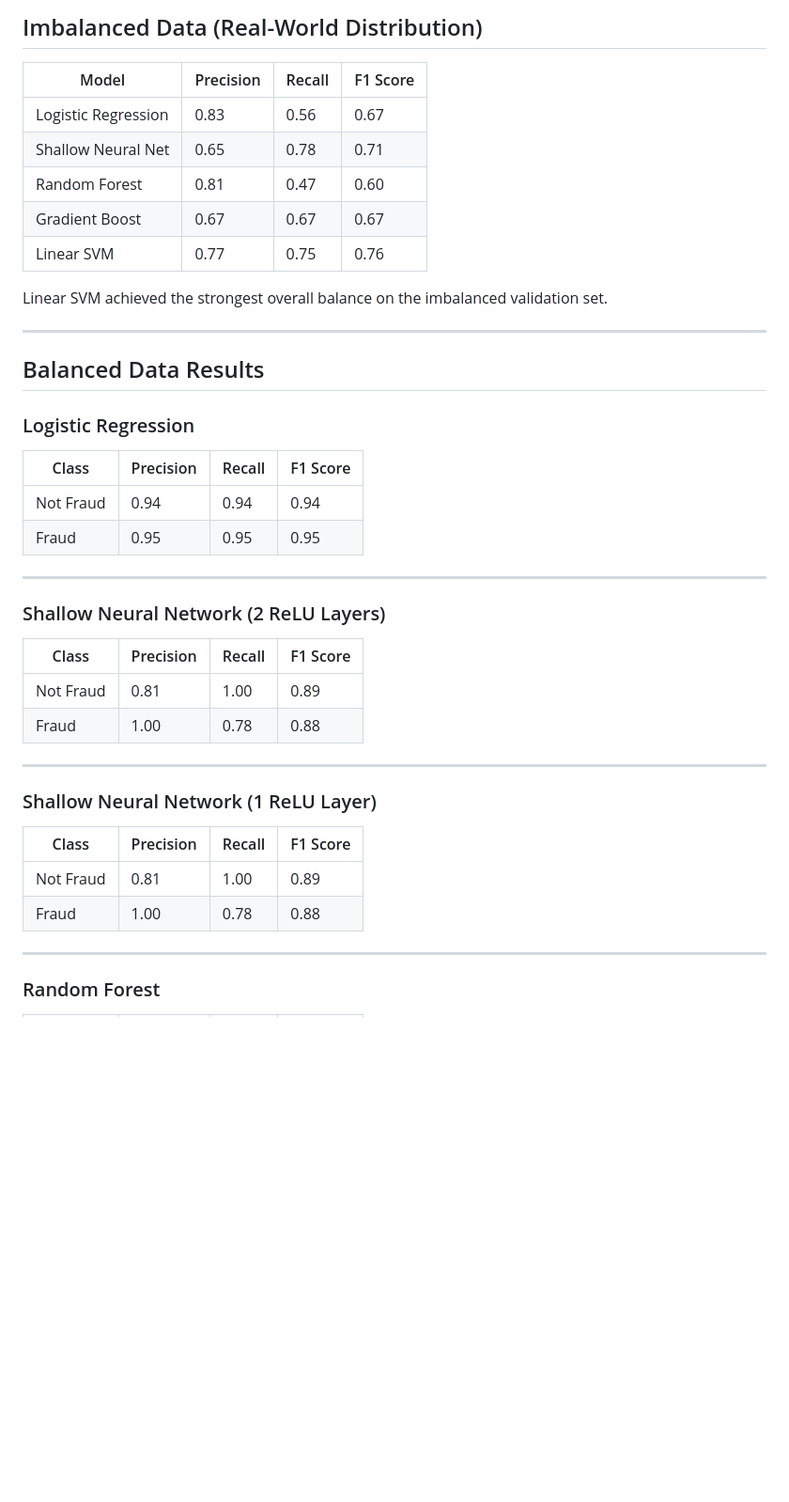
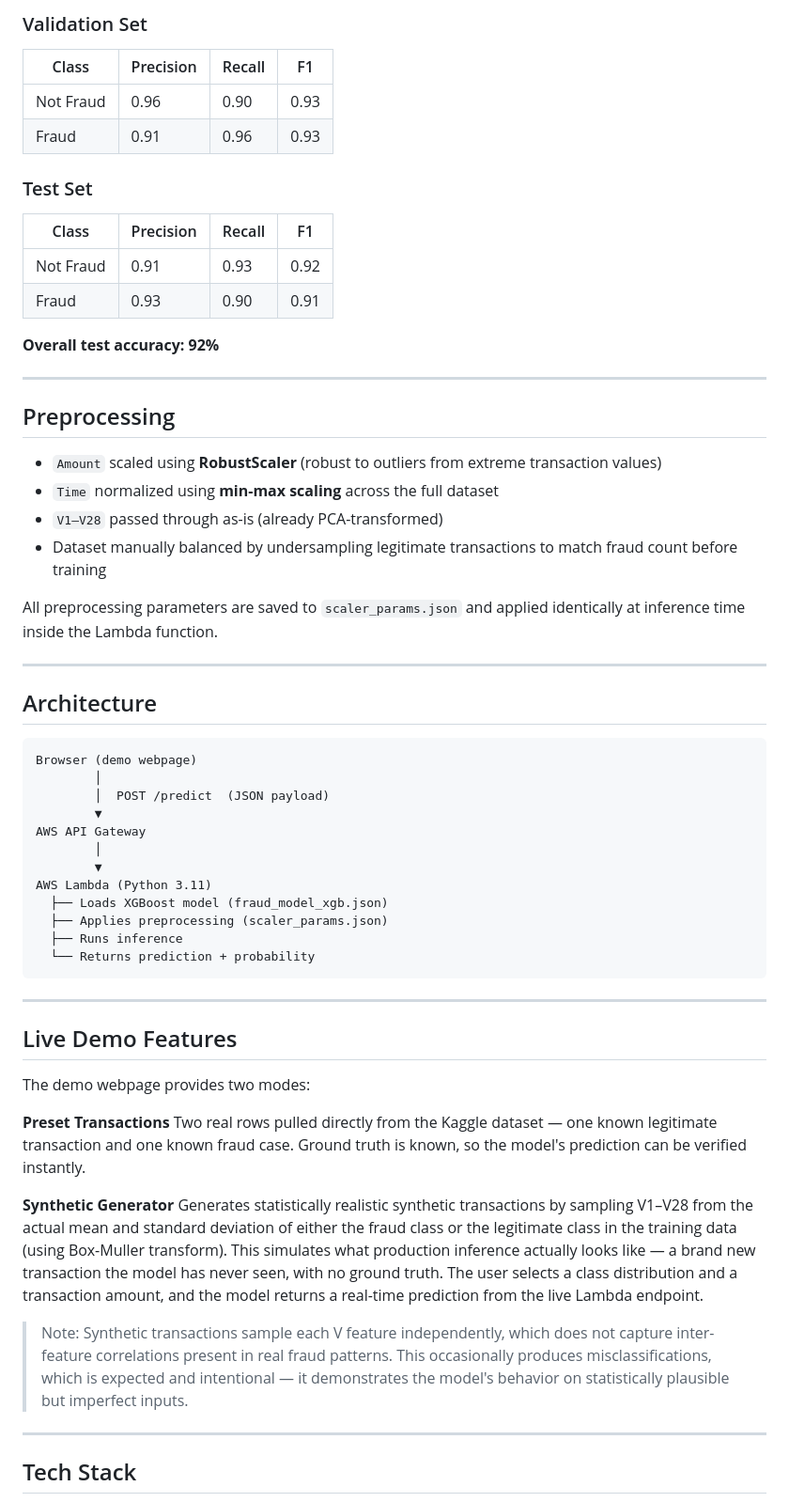
Before and after one commit to michael9009m/CreditCardFraud_MachineLearning, a Markdown page: README.md, the part around one of its changes. Shown at 94% size. GitHub-like rendering; blank space fills up the shorter version.

````diff
--- a/README.md
+++ b/README.md
@@ -67,46 +71,63 @@ Each model was tested on both the original imbalanced dataset and a manually bal
 
-## Imbalanced Data (Real-World Distribution)
+### Validation Set
+| Class | Precision | Recall | F1 |
+|---|---|---|---|
+| Not Fraud | 0.96 | 0.90 | 0.93 |
+| Fraud | 0.91 | 0.96 | 0.93 |
 
-| Model               | Precision | Recall | F1 Score |
-| ------------------- | --------- | ------ | -------- |
-| Logistic Regression | 0.83      | 0.56   | 0.67     |
-| Shallow Neural Net  | 0.65      | 0.78   | 0.71     |
-| Random Forest       | 0.81      | 0.47   | 0.60     |
-| Gradient Boost      | 0.67      | 0.67   | 0.67     |
-| Linear SVM          | 0.77      | 0.75   | 0.76     |
+### Test Set
+| Class | Precision | Recall | F1 |
+|---|---|---|---|
+| Not Fraud | 0.91 | 0.93 | 0.92 |
+| Fraud | 0.93 | 0.90 | 0.91 |
 
-Linear SVM achieved the strongest overall balance on the imbalanced validation set.
+**Overall test accuracy: 92%**
 
 ---
 
-## Balanced Data Results
+## Preprocessing
 
-### Logistic Regression
+- `Amount` scaled using **RobustScaler** (robust to outliers from extreme transaction values)
+- `Time` normalized using **min-max scaling** across the full dataset
+- `V1–V28` passed through as-is (already PCA-transformed)
+- Dataset manually balanced by undersampling legitimate transactions to match fraud count before training
 
-| Class     | Precision | Recall | F1 Score |
-| --------- | --------- | ------ | -------- |
-| Not Fraud | 0.94      | 0.94   | 0.94     |
-| Fraud     | 0.95      | 0.95   | 0.95     |
+All preprocessing parameters are saved to `scaler_params.json` and applied identically at inference time inside the Lambda function.
 
 ---
 
-### Shallow Neural Network (2 ReLU Layers)
+## Architecture
 
-| Class     | Precision | Recall | F1 Score |
-| --------- | --------- | ------ | -------- |
-| Not Fraud | 0.81      | 1.00   | 0.89     |
-| Fraud     | 1.00      | 0.78   | 0.88     |
+```
+Browser (demo webpage)
+        │
+        │  POST /predict  (JSON payload)
+        ▼
+AWS API Gateway
+        │
+        ▼
+AWS Lambda (Python 3.11)
+  ├── Loads XGBoost model (fraud_model_xgb.json)
+  ├── Applies preprocessing (scaler_params.json)
+  ├── Runs inference
+  └── Returns prediction + probability
+```
 
 ---
 
-### Shallow Neural Network (1 ReLU Layer)
+## Live Demo Features
 
-| Class     | Precision | Recall | F1 Score |
-| --------- | --------- | ------ | -------- |
-| Not Fraud | 0.81      | 1.00   | 0.89     |
-| Fraud     | 1.00      | 0.78   | 0.88     |
+The demo webpage provides two modes:
+
+**Preset Transactions**
+Two real rows pulled directly from the Kaggle dataset — one known legitimate transaction and one known fraud case. Ground truth is known, so the model's prediction can be verified instantly.
+
+**Synthetic Generator**
+Generates statistically realistic synthetic transactions by sampling V1–V28 from the actual mean and standard deviation of either the fraud class or the legitimate class in the training data (using Box-Muller transform). This simulates what production inference actually looks like — a brand new transaction the model has never seen, with no ground truth. The user selects a class distribution and a transaction amount, and the model returns a real-time prediction from the live Lambda endpoint.
+
+> Note: Synthetic transactions sample each V feature independently, which does not capture inter-feature correlations present in real fraud patterns. This occasionally produces misclassifications, which is expected and intentional — it demonstrates the model's behavior on statistically plausible but imperfect inputs.
 
 ---
 
-### Random Forest
+## Tech Stack
 
````
Also changed, not shown: other parts of README.md (+70 -83 lines).
